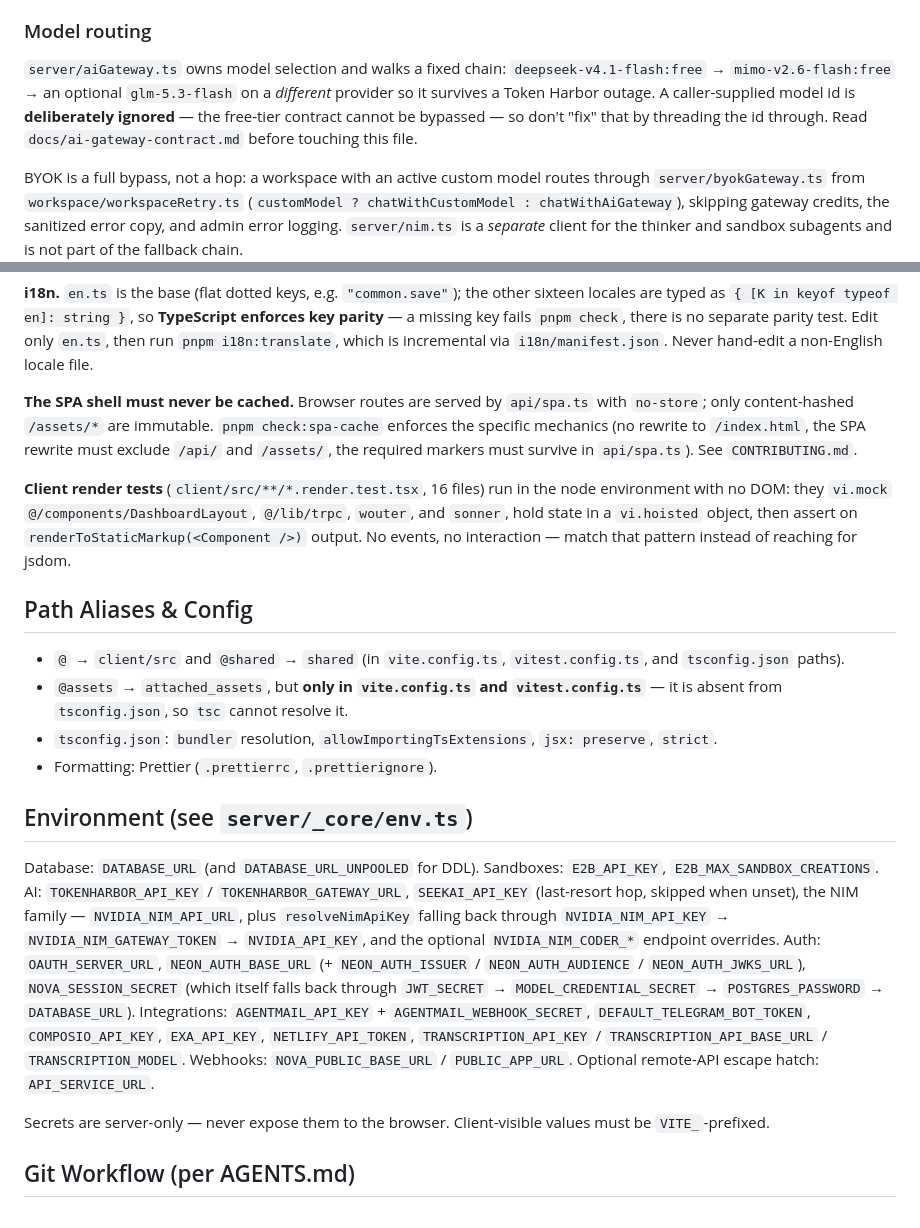
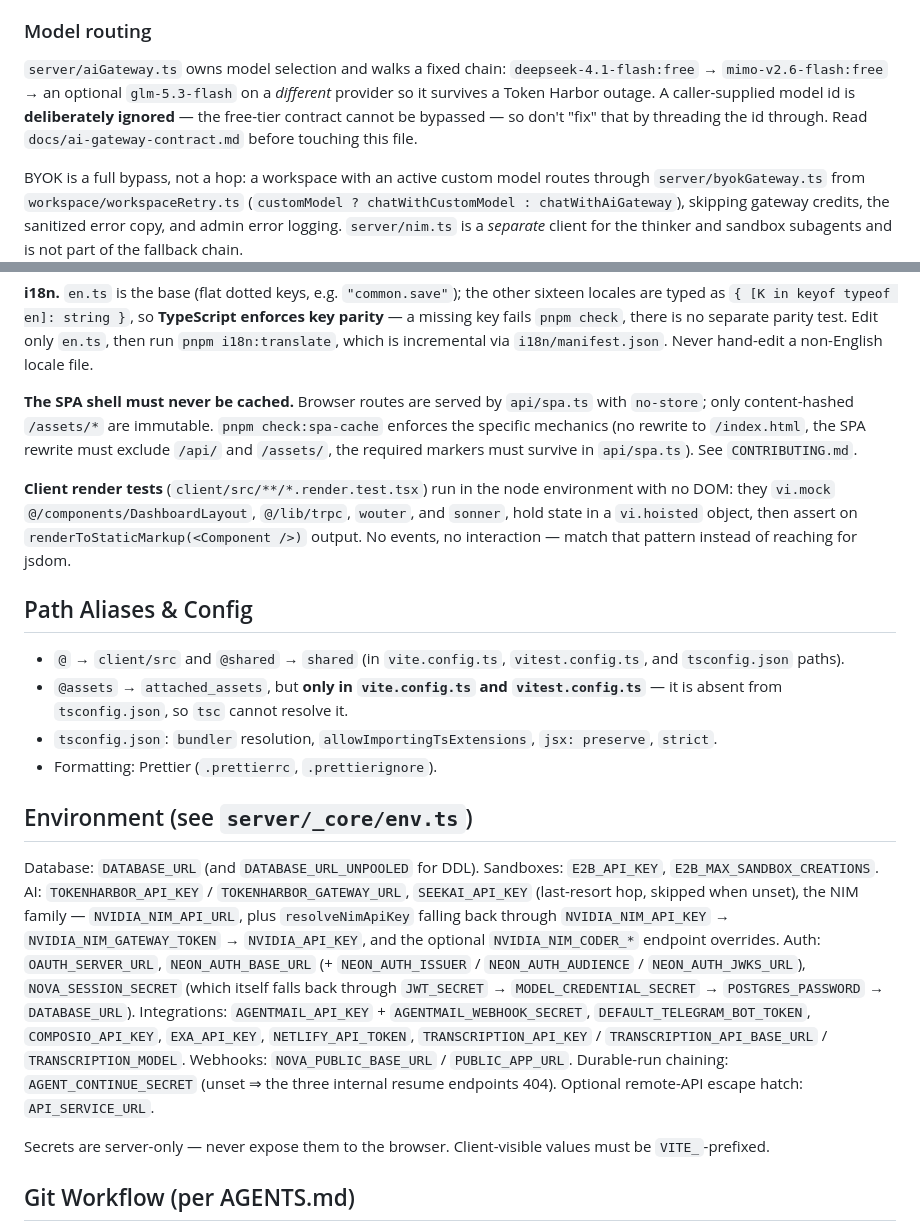
Before and after one commit to Marcus-Mok-GH/nova-cloud-computer, a Markdown page: CLAUDE.md, 2 parts joined by grey strips. GitHub-like rendering.

```diff
--- a/CLAUDE.md
+++ b/CLAUDE.md
@@ -144,7 +136,7 @@ Exactly one item runs at a time, and that invariant is enforced in SQL rather th
 
 ### Model routing
 
-`server/aiGateway.ts` owns model selection and walks a fixed chain: `deepseek-v4.1-flash:free` → `mimo-v2.6-flash:free` → an optional `glm-5.3-flash` on a _different_ provider so it survives a Token Harbor outage. A caller-supplied model id is **deliberately ignored** — the free-tier contract cannot be bypassed — so don't "fix" that by threading the id through. Read `docs/ai-gateway-contract.md` before touching this file.
+`server/aiGateway.ts` owns model selection and walks a fixed chain: `deepseek-4.1-flash:free` → `mimo-v2.6-flash:free` → an optional `glm-5.3-flash` on a _different_ provider so it survives a Token Harbor outage. A caller-supplied model id is **deliberately ignored** — the free-tier contract cannot be bypassed — so don't "fix" that by threading the id through. Read `docs/ai-gateway-contract.md` before touching this file.
 
 BYOK is a full bypass, not a hop: a workspace with an active custom model routes through `server/byokGateway.ts` from `workspace/workspaceRetry.ts` (`customModel ? chatWithCustomModel : chatWithAiGateway`), skipping gateway credits, the sanitized error copy, and admin error logging. `server/nim.ts` is a _separate_ client for the thinker and sandbox subagents and is not part of the fallback chain.
 
@@ -174,7 +166,7 @@ The support-bot Q&A route is the one exception: `needsDatabaseBootstrap` in `api
 
 **The SPA shell must never be cached.** Browser routes are served by `api/spa.ts` with `no-store`; only content-hashed `/assets/*` are immutable. `pnpm check:spa-cache` enforces the specific mechanics (no rewrite to `/index.html`, the SPA rewrite must exclude `/api/` and `/assets/`, the required markers must survive in `api/spa.ts`). See `CONTRIBUTING.md`.
 
-**Client render tests** (`client/src/**/*.render.test.tsx`, 16 files) run in the node environment with no DOM: they `vi.mock` `@/components/DashboardLayout`, `@/lib/trpc`, `wouter`, and `sonner`, hold state in a `vi.hoisted` object, then assert on `renderToStaticMarkup(<Component />)` output. No events, no interaction — match that pattern instead of reaching for jsdom.
+**Client render tests** (`client/src/**/*.render.test.tsx`) run in the node environment with no DOM: they `vi.mock` `@/components/DashboardLayout`, `@/lib/trpc`, `wouter`, and `sonner`, hold state in a `vi.hoisted` object, then assert on `renderToStaticMarkup(<Component />)` output. No events, no interaction — match that pattern instead of reaching for jsdom.
 
 ## Path Aliases & Config
 
@@ -185,7 +177,7 @@ The support-bot Q&A route is the one exception: `needsDatabaseBootstrap` in `api
 
 ## Environment (see `server/_core/env.ts`)
 
-Database: `DATABASE_URL` (and `DATABASE_URL_UNPOOLED` for DDL). Sandboxes: `E2B_API_KEY`, `E2B_MAX_SANDBOX_CREATIONS`. AI: `TOKENHARBOR_API_KEY` / `TOKENHARBOR_GATEWAY_URL`, `SEEKAI_API_KEY` (last-resort hop, skipped when unset), the NIM family — `NVIDIA_NIM_API_URL`, plus `resolveNimApiKey` falling back through `NVIDIA_NIM_API_KEY` → `NVIDIA_NIM_GATEWAY_TOKEN` → `NVIDIA_API_KEY`, and the optional `NVIDIA_NIM_CODER_*` endpoint overrides. Auth: `OAUTH_SERVER_URL`, `NEON_AUTH_BASE_URL` (+ `NEON_AUTH_ISSUER` / `NEON_AUTH_AUDIENCE` / `NEON_AUTH_JWKS_URL`), `NOVA_SESSION_SECRET` (which itself falls back through `JWT_SECRET` → `MODEL_CREDENTIAL_SECRET` → `POSTGRES_PASSWORD` → `DATABASE_URL`). Integrations: `AGENTMAIL_API_KEY` + `AGENTMAIL_WEBHOOK_SECRET`, `DEFAULT_TELEGRAM_BOT_TOKEN`, `COMPOSIO_API_KEY`, `EXA_API_KEY`, `NETLIFY_API_TOKEN`, `TRANSCRIPTION_API_KEY` / `TRANSCRIPTION_API_BASE_URL` / `TRANSCRIPTION_MODEL`. Webhooks: `NOVA_PUBLIC_BASE_URL` / `PUBLIC_APP_URL`. Optional remote-API escape hatch: `API_SERVICE_URL`.
+Database: `DATABASE_URL` (and `DATABASE_URL_UNPOOLED` for DDL). Sandboxes: `E2B_API_KEY`, `E2B_MAX_SANDBOX_CREATIONS`. AI: `TOKENHARBOR_API_KEY` / `TOKENHARBOR_GATEWAY_URL`, `SEEKAI_API_KEY` (last-resort hop, skipped when unset), the NIM family — `NVIDIA_NIM_API_URL`, plus `resolveNimApiKey` falling back through `NVIDIA_NIM_API_KEY` → `NVIDIA_NIM_GATEWAY_TOKEN` → `NVIDIA_API_KEY`, and the optional `NVIDIA_NIM_CODER_*` endpoint overrides. Auth: `OAUTH_SERVER_URL`, `NEON_AUTH_BASE_URL` (+ `NEON_AUTH_ISSUER` / `NEON_AUTH_AUDIENCE` / `NEON_AUTH_JWKS_URL`), `NOVA_SESSION_SECRET` (which itself falls back through `JWT_SECRET` → `MODEL_CREDENTIAL_SECRET` → `POSTGRES_PASSWORD` → `DATABASE_URL`). Integrations: `AGENTMAIL_API_KEY` + `AGENTMAIL_WEBHOOK_SECRET`, `DEFAULT_TELEGRAM_BOT_TOKEN`, `COMPOSIO_API_KEY`, `EXA_API_KEY`, `NETLIFY_API_TOKEN`, `TRANSCRIPTION_API_KEY` / `TRANSCRIPTION_API_BASE_URL` / `TRANSCRIPTION_MODEL`. Webhooks: `NOVA_PUBLIC_BASE_URL` / `PUBLIC_APP_URL`. Durable-run chaining: `AGENT_CONTINUE_SECRET` (unset ⇒ the three internal resume endpoints 404). Optional remote-API escape hatch: `API_SERVICE_URL`.
 
 Secrets are server-only — never expose them to the browser. Client-visible values must be `VITE_`-prefixed.
 
```
Also changed, not shown: other parts of CLAUDE.md (+3 -11 lines).
